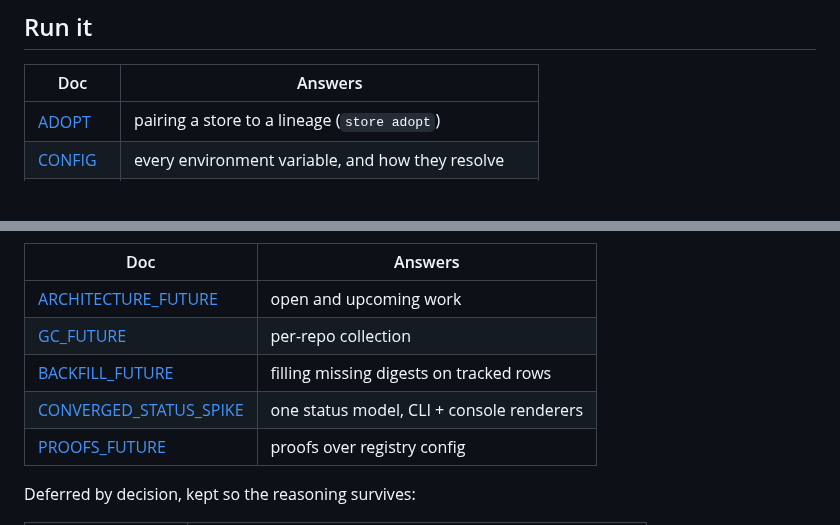
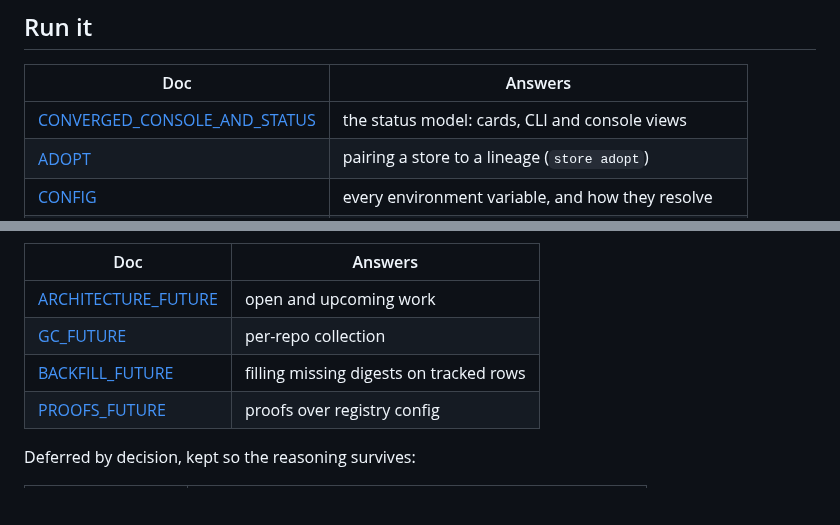
Before and after one commit to noroutine/kpr, a Markdown page: docs/README.md, 2 parts joined by grey strips. GitHub-like rendering; blank space fills up the shorter version.

```diff
--- a/docs/README.md
+++ b/docs/README.md
@@ -20,6 +20,7 @@ and quickstart commands are in the [top-level README](../README.md).
 
 | Doc | Answers |
 |---|---|
+| [CONVERGED_CONSOLE_AND_STATUS](CONVERGED_CONSOLE_AND_STATUS.md) | the status model: cards, CLI and console views |
 | [ADOPT](ADOPT.md) | pairing a store to a lineage (`store adopt`) |
 | [CONFIG](CONFIG.md) | every environment variable, and how they resolve |
 | [STORES](STORES.md) | file and redis backends, layouts, invariants |
@@ -61,7 +62,6 @@ reference pages above. Each `X.md` states what ships today; its
 | [ARCHITECTURE_FUTURE](ARCHITECTURE_FUTURE.md) | open and upcoming work |
 | [GC_FUTURE](GC_FUTURE.md) | per-repo collection |
 | [BACKFILL_FUTURE](BACKFILL_FUTURE.md) | filling missing digests on tracked rows |
-| [CONVERGED_STATUS_SPIKE](CONVERGED_STATUS_SPIKE.md) | one status model, CLI + console renderers |
 | [PROOFS_FUTURE](PROOFS_FUTURE.md) | proofs over registry config |
 
 Deferred by decision, kept so the reasoning survives:
```
Also changed, not shown: docs/CONVERGED_CONSOLE_AND_STATUS.md (added, +149 -0 lines), docs/CONVERGED_STATUS_SPIKE.md (deleted, +0 -134 lines).
